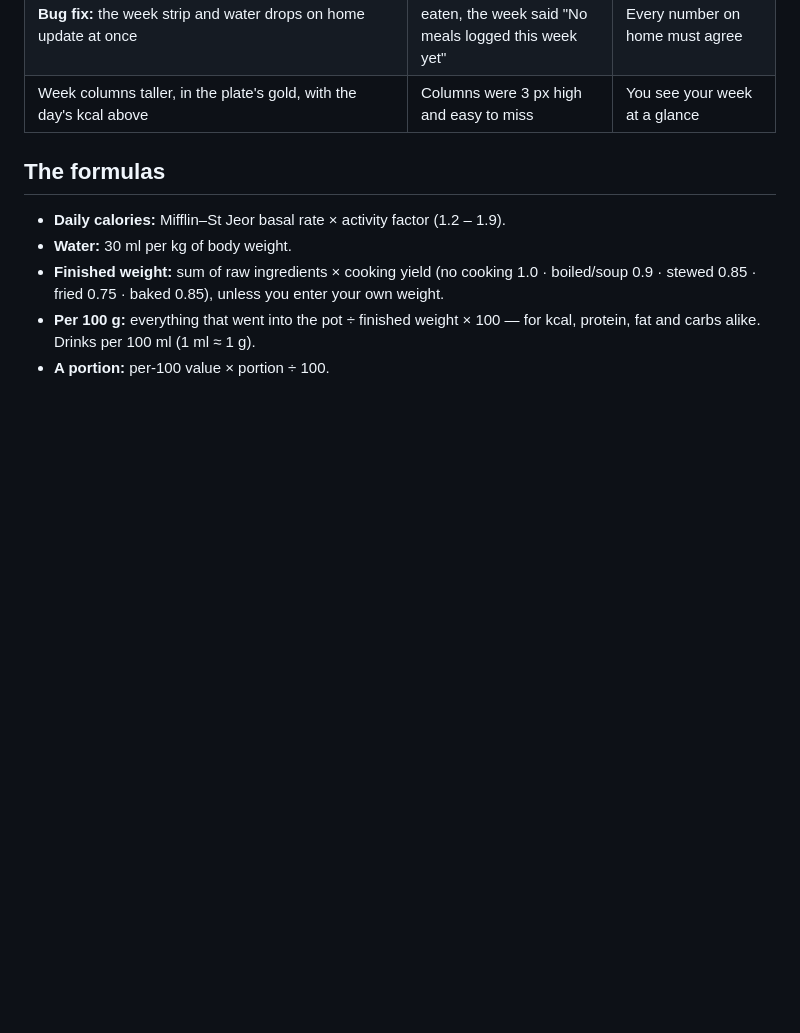
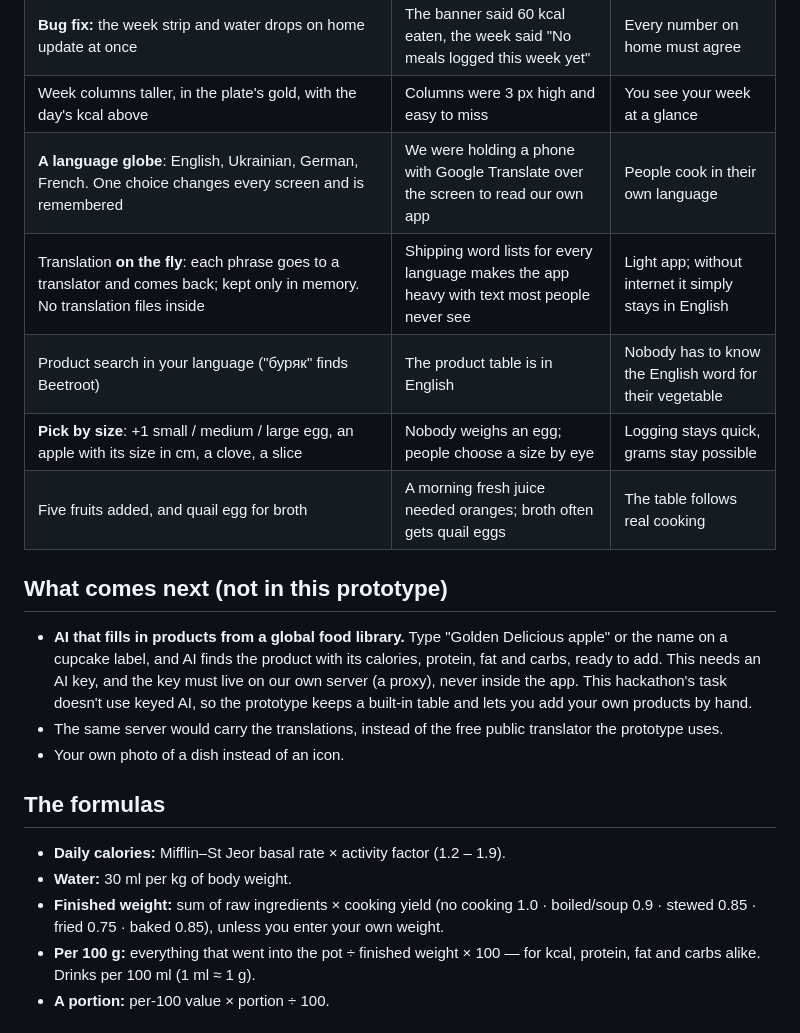
Before and after one commit to Little-Miracles/platecraft, a Markdown page: devpost/build-log.md, the part around the change. Drawn GitHub-style; blank space fills up the shorter version.

Commit message:
Build log: language globe, pick by size, and what comes next
Co-Authored-By: Claude Opus 5.5 <noreply@anthropic.com>

```diff
--- a/devpost/build-log.md
+++ b/devpost/build-log.md
@@ -33,6 +33,23 @@ Calories come from real ingredients and real formulas, never from a guess.
 | Food pictures on black tiles, like the logo | The 3D pictures were drawn on black; on green they looked flat | Depth, and one look with the logo |
 | **Bug fix:** the week strip and water drops on home update at once | The banner said 60 kcal eaten, the week said "No meals logged this week yet" | Every number on home must agree |
 | Week columns taller, in the plate's gold, with the day's kcal above | Columns were 3 px high and easy to miss | You see your week at a glance |
+| **A language globe**: English, Ukrainian, German, French. One choice changes every screen and is remembered | We were holding a phone with Google Translate over the screen to read our own app | People cook in their own language |
+| Translation **on the fly**: each phrase goes to a translator and comes back; kept only in memory. No translation files inside | Shipping word lists for every language makes the app heavy with text most people never see | Light app; without internet it simply stays in English |
+| Product search in your language ("буряк" finds Beetroot) | The product table is in English | Nobody has to know the English word for their vegetable |
+| **Pick by size**: +1 small / medium / large egg, an apple with its size in cm, a clove, a slice | Nobody weighs an egg; people choose a size by eye | Logging stays quick, grams stay possible |
+| Five fruits added, and quail egg for broth | A morning fresh juice needed oranges; broth often gets quail eggs | The table follows real cooking |
+
+## What comes next (not in this prototype)
+
+- **AI that fills in products from a global food library.** Type "Golden
+  Delicious apple" or the name on a cupcake label, and AI finds the product
+  with its calories, protein, fat and carbs, ready to add. This needs an AI
+  key, and the key must live on our own server (a proxy), never inside the
+  app. This hackathon's task doesn't use keyed AI, so the prototype keeps a
+  built-in table and lets you add your own products by hand.
+- The same server would carry the translations, instead of the free public
+  translator the prototype uses.
+- Your own photo of a dish instead of an icon.
 
 ## The formulas
 
```
